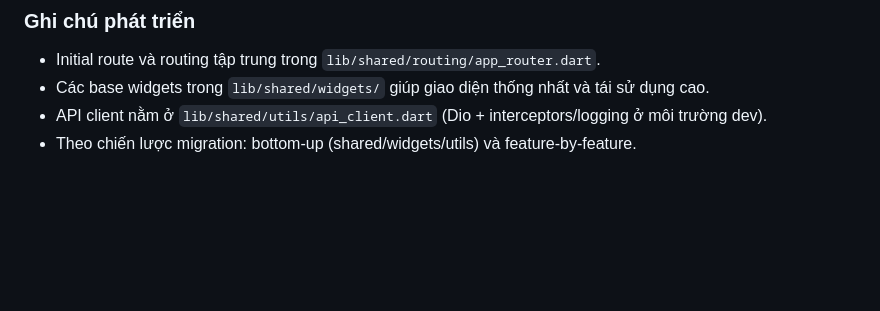
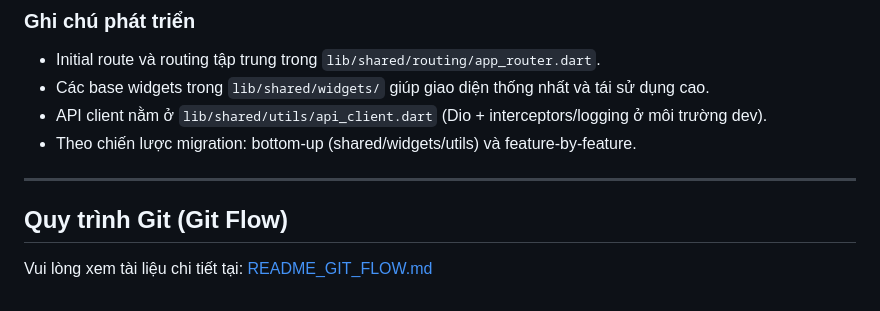
Before and after one commit to phuc1st/koreanhwa-mobile, a Markdown page: README.md, the part around the change. Drawn GitHub-style; blank space fills up the shorter version.

Commit message:
docs: add Git Flow guide link to README

```diff
--- a/README.md
+++ b/README.md
@@ -115,3 +115,9 @@ flutter run -d <device_id>
 - Các base widgets trong `lib/shared/widgets/` giúp giao diện thống nhất và tái sử dụng cao.
 - API client nằm ở `lib/shared/utils/api_client.dart` (Dio + interceptors/logging ở môi trường dev).
 - Theo chiến lược migration: bottom-up (shared/widgets/utils) và feature-by-feature.
+
+---
+
+## Quy trình Git (Git Flow)
+
+Vui lòng xem tài liệu chi tiết tại: [README_GIT_FLOW.md](./README_GIT_FLOW.md)
```
Also changed, not shown: README_GIT_FLOW.md (added).
